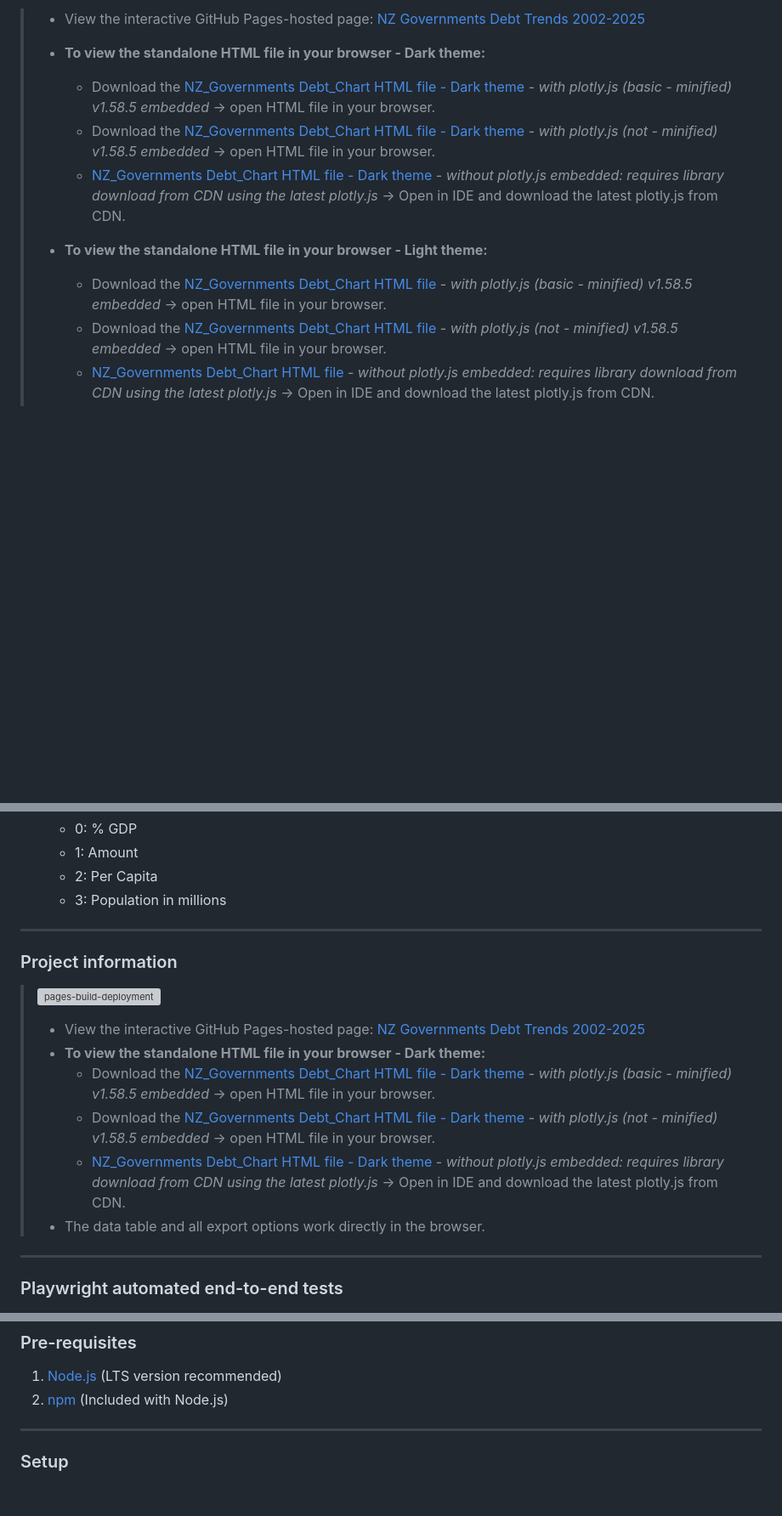
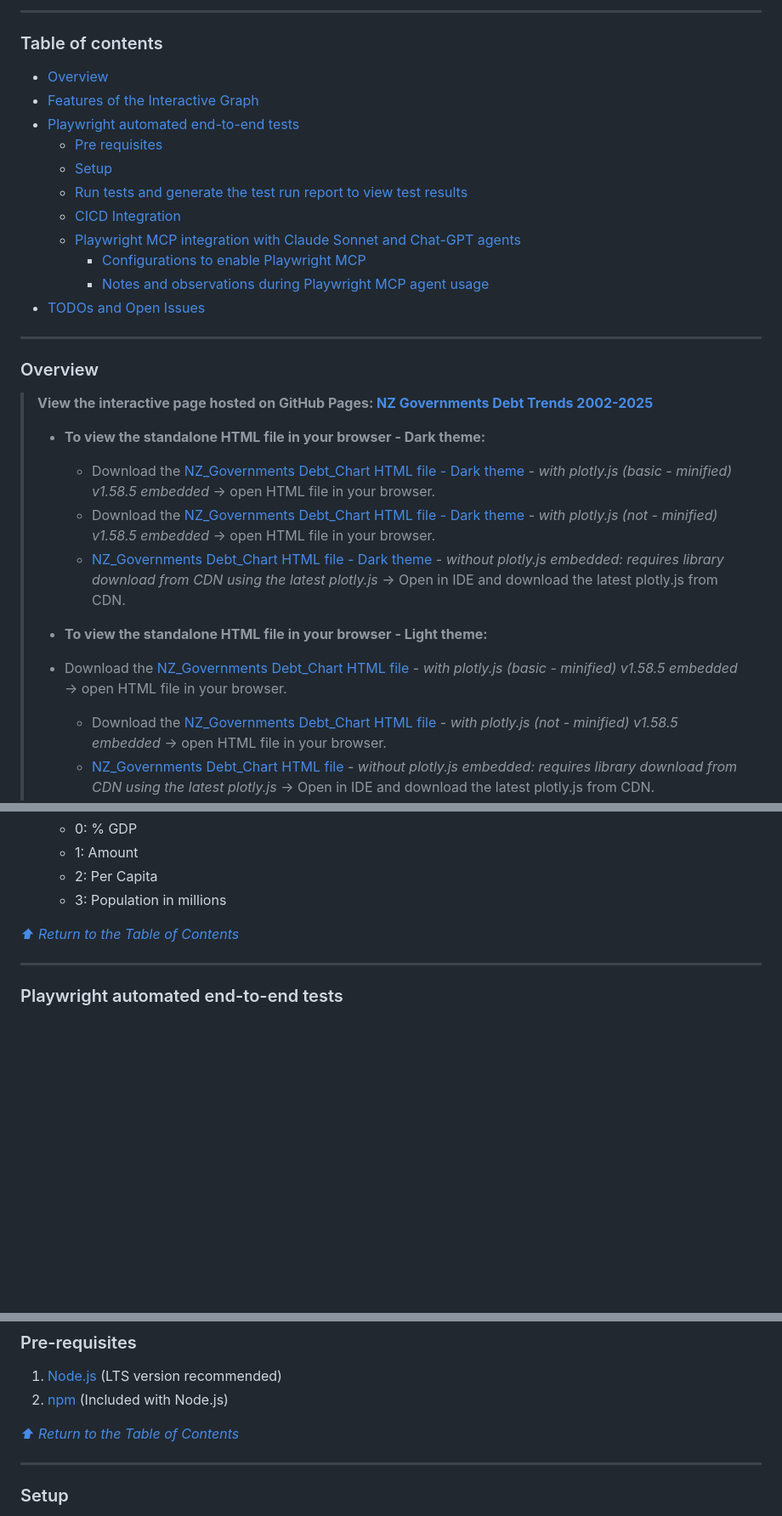
Before and after one commit to badj/NZGovDebtTrends2002-2025, a Markdown page: README.md, 3 parts joined by grey strips. Shown: that part at 85% size. Rendered like a GitHub page; blank space fills up the shorter version; grey boxes are pictures that could not be loaded.

```diff
--- a/README.md
+++ b/README.md
@@ -6,12 +12,32 @@
 
-> - View the interactive GitHub Pages-hosted page: [NZ Governments Debt Trends 2002-2025](https://badj.github.io/NZGovDebtTrends2002-2025/)
+---
+
+### Table of contents
+
+- [Overview](#overview)
+- [Features of the Interactive Graph](#features-of-the-interactive-graph)
+- [Playwright automated end-to-end tests](#playwright-automated-end-to-end-tests)
+    - [Pre requisites](#pre-requisites)
+    - [Setup](#setup)
+    - [Run tests and generate the test run report to view test results](#run-tests-and-generate-the-test-run-report-to-view-the-test-results)
+    - [CICD Integration](#cicd-integration)
+    - [Playwright MCP integration with Claude Sonnet and Chat-GPT agents](#playwright-mcp-integration-with-claude-sonnet-and-chat-gpt-agents)
+      - [Configurations to enable Playwright MCP](#configurations-to-enable-playwright-mcp)
+      - [Notes and observations during Playwright MCP agent usage](#notes-and-observations-during-playwright-mcp-agent-usage)
+- [TODOs and Open Issues](#todos-and-open-issues)
+
+---
+
+### Overview
+
+> **View the interactive page hosted on GitHub Pages: [NZ Governments Debt Trends 2002-2025](https://badj.github.io/NZGovDebtTrends2002-2025/)**
 > - **To view the standalone HTML file in your browser - Dark theme:**
 >   - Download the [NZ_Governments Debt_Chart HTML file - Dark theme](https://github.com/badj/NZGovDebtTrends2002-2025/blob/main/NZ_DEBT_CHART-IT-plotlyJS-basic-minified-embed-Dark-theme.html) - *with plotly.js (basic - minified) v1.58.5 embedded* → open HTML file in your browser.
 >   - Download the [NZ_Governments Debt_Chart HTML file - Dark theme](https://github.com/badj/NZGovDebtTrends2002-2025/blob/main/NZ_DEBT_CHART-IT-plotlyJS-v1-58-5-embed-Dark-theme.html) - *with plotly.js (not - minified) v1.58.5 embedded* → open HTML file in your browser.
 >   - [NZ_Governments Debt_Chart HTML file - Dark theme](https://github.com/badj/NZGovDebtTrends2002-2025/blob/main/NZ_DEBT_CHART-IT-without-plotlyJS-embed-Dark-theme.html) - *without plotly.js embedded: requires library download from CDN using the latest plotly.js* → Open in IDE and download the latest plotly.js from CDN.
 >
 > - **To view the standalone HTML file in your browser - Light theme:**
->   - Download the [NZ_Governments Debt_Chart HTML file](https://github.com/badj/NZGovDebtTrends2002-2025/blob/main/NZ_DEBT_CHART-IT-plotlyJS-basic-minified-embed.html) - *with plotly.js (basic - minified) v1.58.5 embedded* → open HTML file in your browser.
+ > - Download the [NZ_Governments Debt_Chart HTML file](https://github.com/badj/NZGovDebtTrends2002-2025/blob/main/NZ_DEBT_CHART-IT-plotlyJS-basic-minified-embed.html) - *with plotly.js (basic - minified) v1.58.5 embedded* → open HTML file in your browser.
 >   - Download the [NZ_Governments Debt_Chart HTML file](https://github.com/badj/NZGovDebtTrends2002-2025/blob/main/NZ_DEBT_CHART-IT-plotlyJS-v1-58-5-embed.html) - *with plotly.js (not - minified) v1.58.5 embedded* → open HTML file in your browser.
 >   - [NZ_Governments Debt_Chart HTML file](https://github.com/badj/NZGovDebtTrends2002-2025/blob/main/NZ_DEBT_CHART-IT-without-plotlyJS-embed.html) - *without plotly.js embedded: requires library download from CDN using the latest plotly.js* → Open in IDE and download the latest plotly.js from CDN.
 > - The data table and all export options work directly in the browser.
@@ -88,18 +108,7 @@
   - 2: Per Capita
   - 3: Population in millions
 
----
-
-### Project information
-
-> [![pages-build-deployment](https://github.com/badj/NZGovDebtTrends2002-2025/actions/workflows/pages/pages-build-deployment/badge.svg)](https://github.com/badj/NZGovDebtTrends2002-2025/actions/workflows/pages/pages-build-deployment)
->
-> - View the interactive GitHub Pages-hosted page: [NZ Governments Debt Trends 2002-2025](https://badj.github.io/NZGovDebtTrends2002-2025/)
-> - **To view the standalone HTML file in your browser - Dark theme:**
->   - Download the [NZ_Governments Debt_Chart HTML file - Dark theme](https://github.com/badj/NZGovDebtTrends2002-2025/blob/main/NZ_DEBT_CHART-IT-plotlyJS-basic-minified-embed-Dark-theme.html) - *with plotly.js (basic - minified) v1.58.5 embedded* → open HTML file in your browser.
->   - Download the [NZ_Governments Debt_Chart HTML file - Dark theme](https://github.com/badj/NZGovDebtTrends2002-2025/blob/main/NZ_DEBT_CHART-IT-plotlyJS-v1-58-5-embed-Dark-theme.html) - *with plotly.js (not - minified) v1.58.5 embedded* → open HTML file in your browser.
->   - [NZ_Governments Debt_Chart HTML file - Dark theme](https://github.com/badj/NZGovDebtTrends2002-2025/blob/main/NZ_DEBT_CHART-IT-without-plotlyJS-embed-Dark-theme.html) - *without plotly.js embedded: requires library download from CDN using the latest plotly.js* → Open in IDE and download the latest plotly.js from CDN.
-> - The data table and all export options work directly in the browser.
+[_⬆ Return to the Table of Contents_](#table-of-contents)
 
 ---
 
@@ -125,6 +138,8 @@
 
 1. [Node.js](https://nodejs.org/en/download/) (LTS version recommended)
 2. [npm](https://docs.npmjs.com/downloading-and-installing-node-js-and-npm/) (Included with Node.js)
+
+[_⬆ Return to the Table of Contents_](#table-of-contents)
 
 ---
 ### Setup
```
Also changed, not shown: other parts of README.md (+79 -46 lines).
